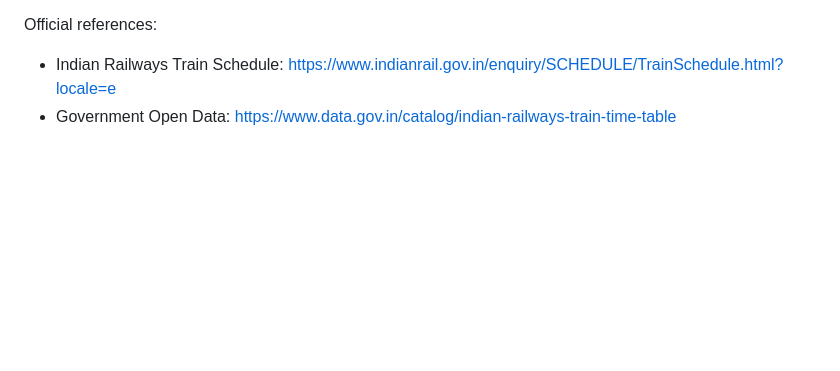
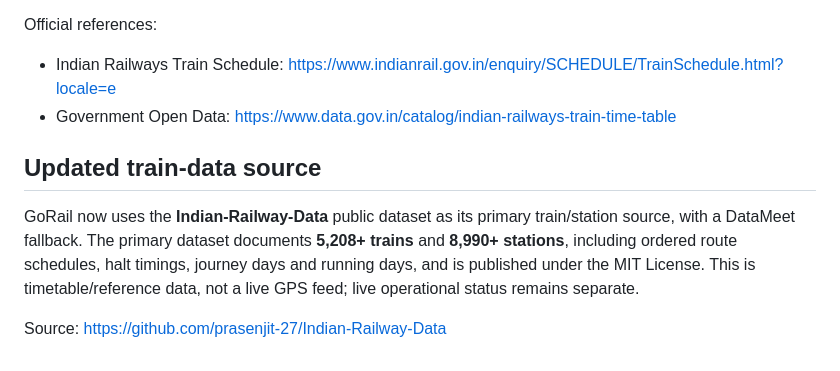
Before and after one commit to souravtitu33-lang/Gorail_web, a Markdown page: README.md, the part around the change. Drawn GitHub-style; blank space fills up the shorter version.

Commit message:
Document updated Indian Railway train dataset source

```diff
--- a/README.md
+++ b/README.md
@@ -82,3 +82,9 @@ The repository also links to the official Indian Railways Passenger Reservation
 Official references:
 - Indian Railways Train Schedule: https://www.indianrail.gov.in/enquiry/SCHEDULE/TrainSchedule.html?locale=e
 - Government Open Data: https://www.data.gov.in/catalog/indian-railways-train-time-table
+
+
+## Updated train-data source
+GoRail now uses the **Indian-Railway-Data** public dataset as its primary train/station source, with a DataMeet fallback. The primary dataset documents **5,208+ trains** and **8,990+ stations**, including ordered route schedules, halt timings, journey days and running days, and is published under the MIT License. This is timetable/reference data, not a live GPS feed; live operational status remains separate.
+
+Source: https://github.com/prasenjit-27/Indian-Railway-Data
```
